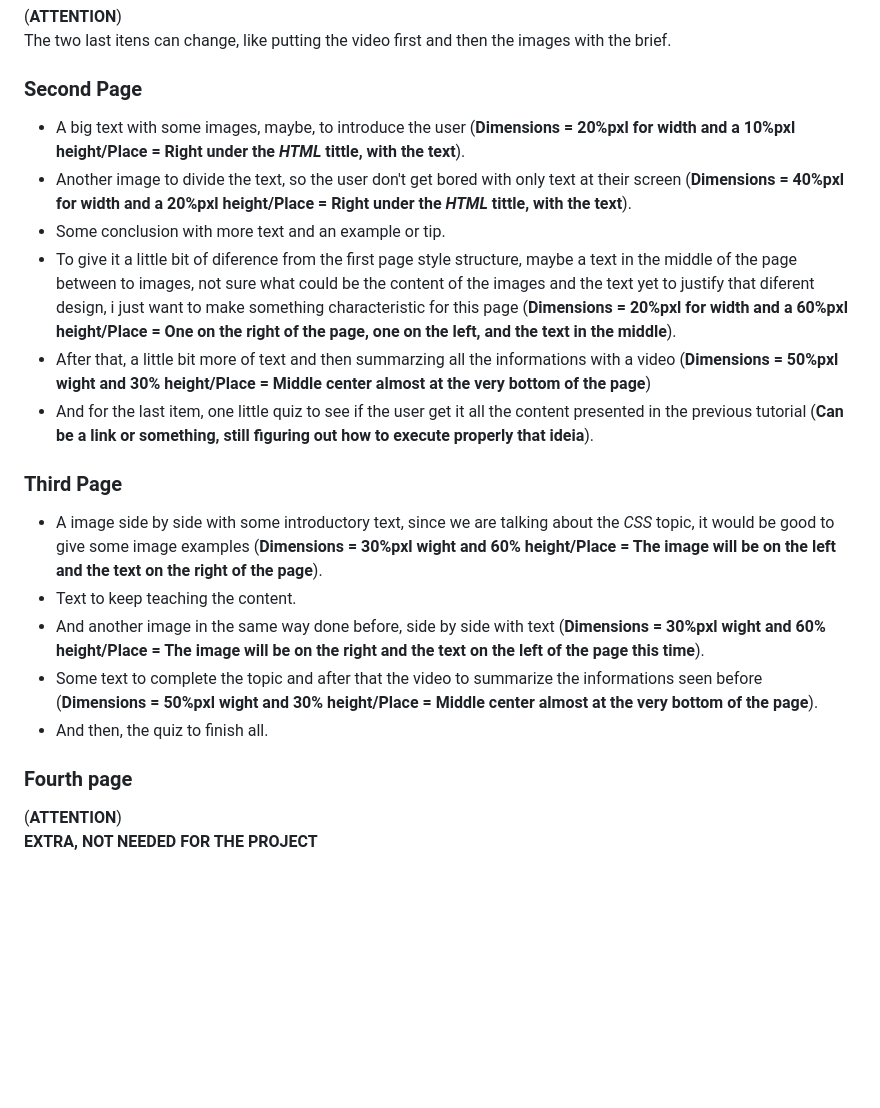
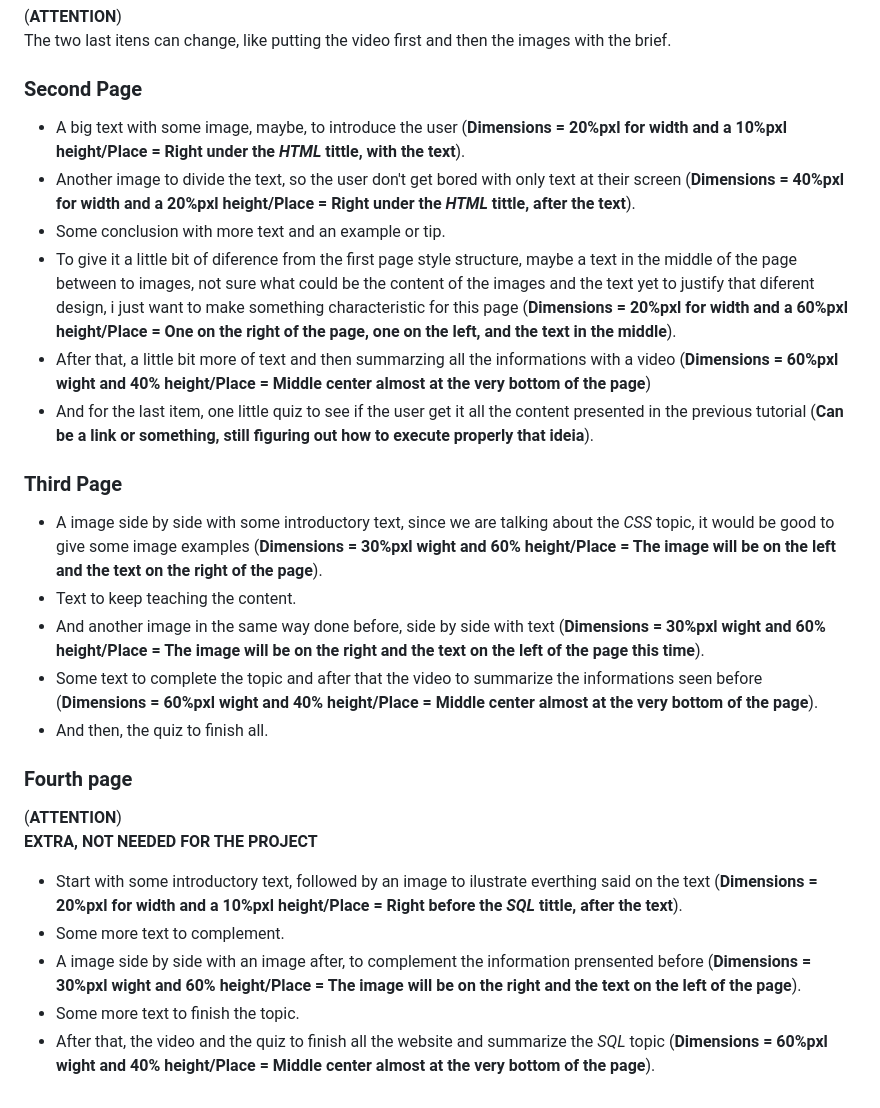
Before and after one commit to guilhermevarolli-collab/SQL-CSS-and-HTML-Tutorials, a Markdown page: planning.md, the part around the change. GitHub-like rendering; blank space fills up the shorter version.

Commit message:
Revise layout details for pages in planning.md
Updated dimensions and placements for images and text across multiple pages in the planning document.

```diff
--- a/planning.md
+++ b/planning.md
@@ -14,18 +14,18 @@ Some basic white and blue, nothing too fancy, somethin simple to make people pay
 The two last itens can change, like putting the video first and then the images with the brief.
 
 ### Second Page
-- A big text with some images, maybe, to introduce the user (**Dimensions = 20%pxl for width and a 10%pxl height/Place = Right under the _HTML_ tittle, with the text**).
-- Another image to divide the text, so the user don't get bored with only text at their screen (**Dimensions = 40%pxl for width and a 20%pxl height/Place = Right under the _HTML_ tittle, with the text**).
+- A big text with some image, maybe, to introduce the user (**Dimensions = 20%pxl for width and a 10%pxl height/Place = Right under the _HTML_ tittle, with the text**).
+- Another image to divide the text, so the user don't get bored with only text at their screen (**Dimensions = 40%pxl for width and a 20%pxl height/Place = Right under the _HTML_ tittle, after the text**).
 - Some conclusion with more text and an example or tip.
 - To give it a little bit of diference from the first page style structure, maybe a text in the middle of the page between to images, not sure what could be the content of the images and the text yet to justify that diferent design, i just want to make something characteristic for this page (**Dimensions = 20%pxl for width and a 60%pxl height/Place = One on the right of the page, one on the left, and the text in the middle**).
-- After that, a little bit more of text and then summarzing all the informations with a video (**Dimensions = 50%pxl wight and 30% height/Place = Middle center almost at the very bottom of the page**)
+- After that, a little bit more of text and then summarzing all the informations with a video (**Dimensions = 60%pxl wight and 40% height/Place = Middle center almost at the very bottom of the page**)
 - And for the last item, one little quiz to see if the user get it all the content presented in the previous tutorial (**Can be a link or something, still figuring out how to execute properly that ideia**).
 
 ### Third Page
 - A image side by side with some introductory text, since we are talking about the _CSS_ topic, it would be good to give some image examples (**Dimensions = 30%pxl wight and 60% height/Place = The image will be on the left and the text on the right of the page**).
 - Text to keep teaching the content.
 - And another image in the same way done before, side by side with text (**Dimensions = 30%pxl wight and 60% height/Place = The image will be on the right and the text on the left of the page this time**).
-- Some text to complete the topic and after that the video to summarize the informations seen before (**Dimensions = 50%pxl wight and 30% height/Place = Middle center almost at the very bottom of the page**).
+- Some text to complete the topic and after that the video to summarize the informations seen before (**Dimensions = 60%pxl wight and 40% height/Place = Middle center almost at the very bottom of the page**).
 - And then, the quiz to finish all.
 
 
@@ -33,3 +33,9 @@ The two last itens can change, like putting the video first and then the images
 ### Fourth page
 (**ATTENTION**)
 **EXTRA, NOT NEEDED FOR THE PROJECT**
+
+- Start with some introductory text, followed by an image to ilustrate everthing said on the text (**Dimensions = 20%pxl for width and a 10%pxl height/Place = Right before the _SQL_ tittle, after the text**).
+- Some more text to complement.
+- A image side by side with an image after, to complement the information prensented before (**Dimensions = 30%pxl wight and 60% height/Place = The image will be on the right and the text on the left of the page**).
+- Some more text to finish the topic.
+- After that, the video and the quiz to finish all the website and summarize the _SQL_ topic (**Dimensions = 60%pxl wight and 40% height/Place = Middle center almost at the very bottom of the page**).
```
